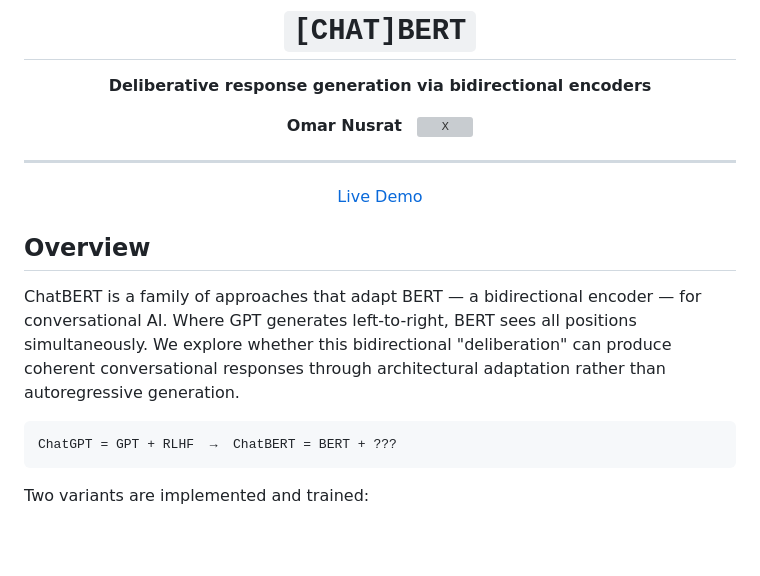
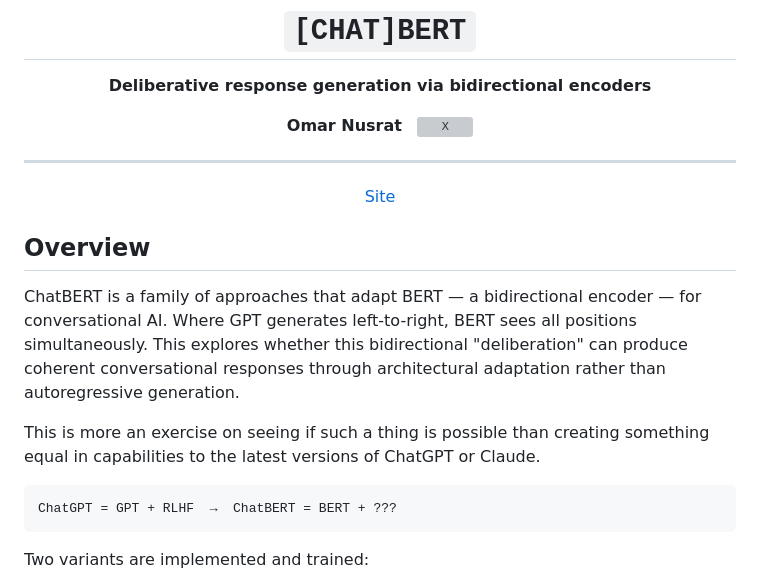
Before and after one commit to onusrat/chatbert, a Markdown page: README.md, the part around the change. Drawn GitHub-style; blank space fills up the shorter version; grey boxes are pictures that could not be loaded.

Commit message:
Revise README for clarity on ChatBERT's purpose
Updated README to clarify the purpose of ChatBERT and its comparison to ChatGPT.

````diff
--- a/README.md
+++ b/README.md
@@ -8,13 +8,15 @@
 
 ---
 
-[Live Demo](https://onusrat.github.io/chatbert/)
+[Site](https://onusrat.github.io/chatbert/)
 
 </div>
 
 ## Overview
 
-ChatBERT is a family of approaches that adapt BERT — a bidirectional encoder — for conversational AI. Where GPT generates left-to-right, BERT sees all positions simultaneously. We explore whether this bidirectional "deliberation" can produce coherent conversational responses through architectural adaptation rather than autoregressive generation.
+ChatBERT is a family of approaches that adapt BERT — a bidirectional encoder — for conversational AI. Where GPT generates left-to-right, BERT sees all positions simultaneously. This explores whether this bidirectional "deliberation" can produce coherent conversational responses through architectural adaptation rather than autoregressive generation.
+
+This is more an exercise on seeing if such a thing is possible than creating something equal in capabilities to the latest versions of ChatGPT or Claude.
 
 ```
 ChatGPT = GPT + RLHF  →  ChatBERT = BERT + ???
````
